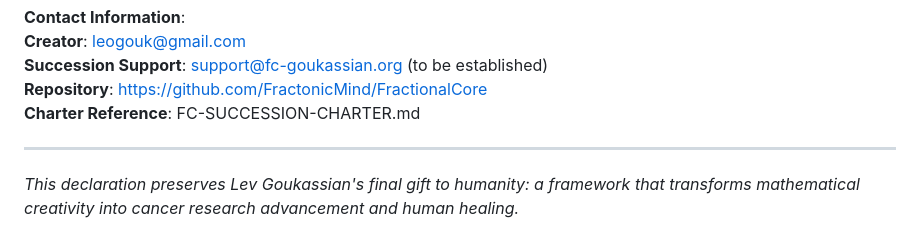
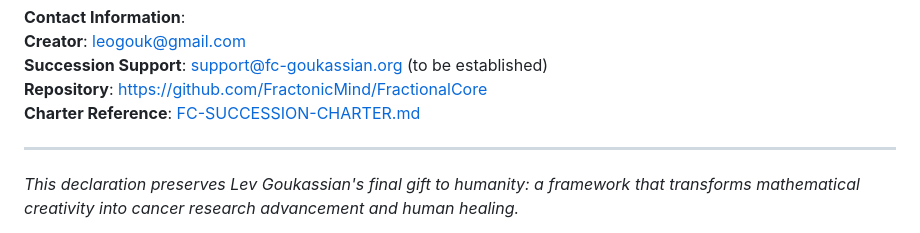
Before and after one commit to FractonicMind/FractionalCore, a Markdown page: VOLUNTARY-SUCCESSION-DECLARATION.md, the part around the change. Rendered like a GitHub page.

```diff
--- a/VOLUNTARY-SUCCESSION-DECLARATION.md
+++ b/VOLUNTARY-SUCCESSION-DECLARATION.md
@@ -199,7 +199,7 @@ By executing this voluntary succession declaration, I ensure that Fractional Cor
 **Creator**: leogouk@gmail.com
 **Succession Support**: support@fc-goukassian.org (to be established)
 **Repository**: https://github.com/FractonicMind/FractionalCore
-**Charter Reference**: FC-SUCCESSION-CHARTER.md
+**Charter Reference**: [FC-SUCCESSION-CHARTER.md](FC-SUCCESSION-CHARTER.md)
 
 ---
 
```
